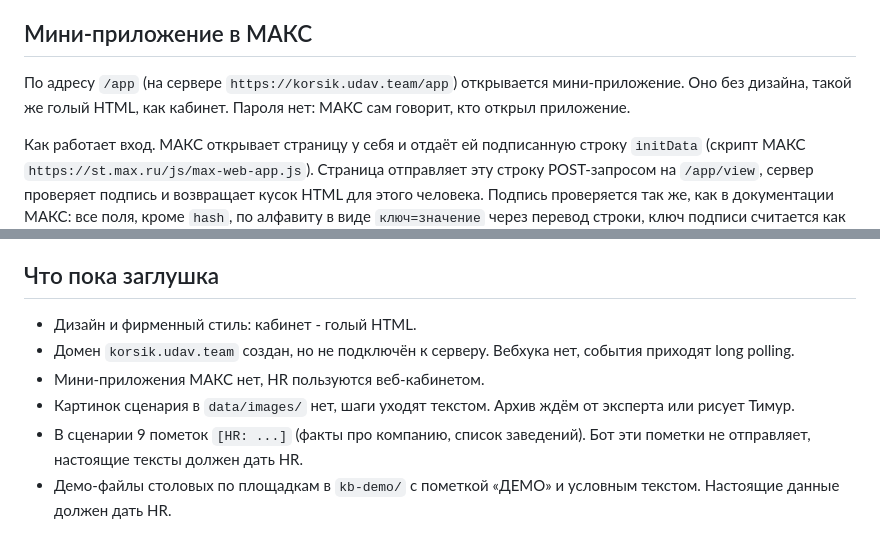
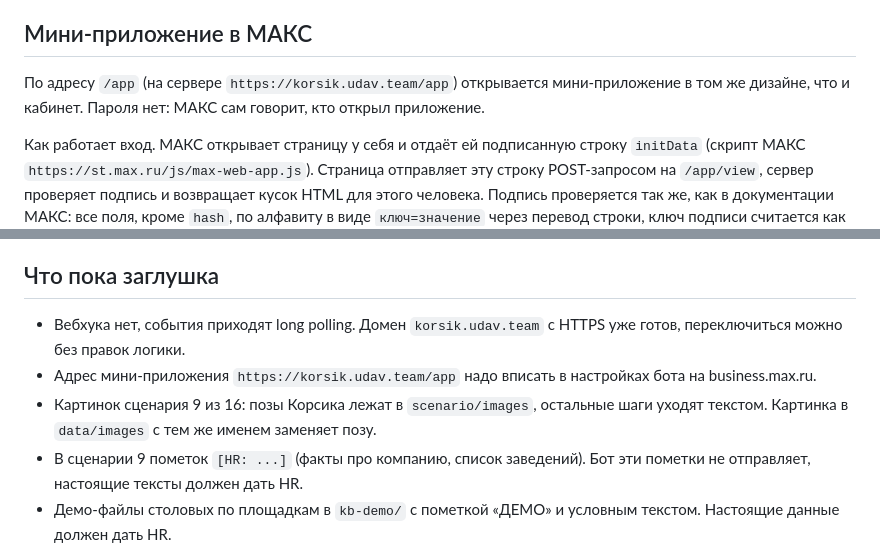
Before and after one commit to Marmos1337/korsik-bot, a Markdown page: docs/how-it-works.md, 2 parts joined by grey strips. Rendered like a GitHub page.

Commit message:
how it works: stubs list matches what is live now

```diff
--- a/docs/how-it-works.md
+++ b/docs/how-it-works.md
@@ -137,7 +137,7 @@ SQLite может отдать номер удалённого вопроса с
 
 ## Мини-приложение в МАКС
 
-По адресу `/app` (на сервере `https://korsik.udav.team/app`) открывается мини-приложение. Оно без дизайна, такой же голый HTML, как кабинет. Пароля нет: МАКС сам говорит, кто открыл приложение.
+По адресу `/app` (на сервере `https://korsik.udav.team/app`) открывается мини-приложение в том же дизайне, что и кабинет. Пароля нет: МАКС сам говорит, кто открыл приложение.
 
 Как работает вход. МАКС открывает страницу у себя и отдаёт ей подписанную строку `initData` (скрипт МАКС `https://st.max.ru/js/max-web-app.js`). Страница отправляет эту строку POST-запросом на `/app/view`, сервер проверяет подпись и возвращает кусок HTML для этого человека. Подпись проверяется так же, как в документации МАКС: все поля, кроме `hash`, по алфавиту в виде `ключ=значение` через перевод строки, ключ подписи считается как HMAC-SHA256 от токена бота с ключом `WebAppData`. Не совпала подпись, повторяется поле, строке больше часа или она из будущего, нет нормального номера пользователя: ответ 401 и ни одного слова о данных. Кук нет: внутри МАКС, особенно в веб-версии во фрейме, сторонние куки работают ненадёжно. Поэтому форма ответа рекрутера тоже несёт `initData`, и подпись проверяется на каждом запросе.
 
@@ -220,10 +220,9 @@ SQLite может отдать номер удалённого вопроса с
 
 ## Что пока заглушка
 
-- Дизайн и фирменный стиль: кабинет - голый HTML.
-- Домен `korsik.udav.team` создан, но не подключён к серверу. Вебхука нет, события приходят long polling.
-- Мини-приложения МАКС нет, HR пользуются веб-кабинетом.
-- Картинок сценария в `data/images/` нет, шаги уходят текстом. Архив ждём от эксперта или рисует Тимур.
+- Вебхука нет, события приходят long polling. Домен `korsik.udav.team` с HTTPS уже готов, переключиться можно без правок логики.
+- Адрес мини-приложения `https://korsik.udav.team/app` надо вписать в настройках бота на business.max.ru.
+- Картинок сценария 9 из 16: позы Корсика лежат в `scenario/images`, остальные шаги уходят текстом. Картинка в `data/images` с тем же именем заменяет позу.
 - В сценарии 9 пометок `[HR: ...]` (факты про компанию, список заведений). Бот эти пометки не отправляет, настоящие тексты должен дать HR.
 - Демо-файлы столовых по площадкам в `kb-demo/` с пометкой «ДЕМО» и условным текстом. Настоящие данные должен дать HR.
 - Список праздников в `scenario/holidays.txt` надо сверить с производственным календарём.
```
